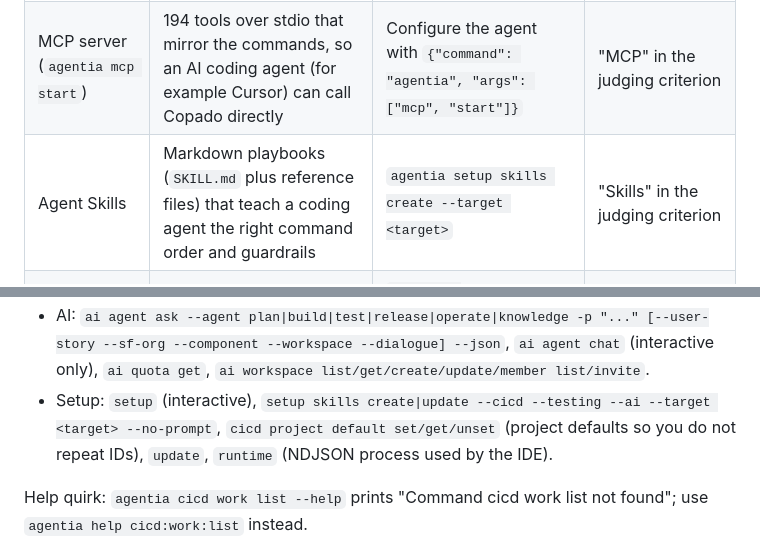
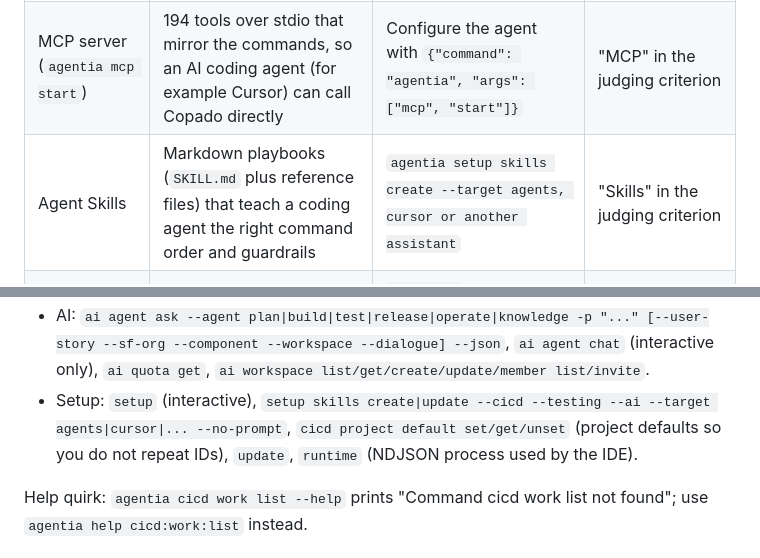
Before and after one commit to chamanswami555/agentia-ansible, a Markdown page: docs/hackathon-handbook.md, 2 parts joined by grey strips. GitHub-like rendering.

Commit message:
Neutral wording for assistant targets in the handbook

```diff
--- a/docs/hackathon-handbook.md
+++ b/docs/hackathon-handbook.md
@@ -334,7 +334,7 @@ IDE extensions: VS Code (Marketplace item Copado.agentia-idex) and Cursor via Op
 | --- | --- | --- | --- |
 | CLI (`agentia`) | 234 commands in the installed version; every command has `--json` | `agentia <topic> <command> --json` from a terminal or a script | "Commands" in the judging criterion |
 | MCP server (`agentia mcp start`) | 194 tools over stdio that mirror the commands, so an AI coding agent (for example Cursor) can call Copado directly | Configure the agent with `{"command": "agentia", "args": ["mcp", "start"]}` | "MCP" in the judging criterion |
-| Agent Skills | Markdown playbooks (`SKILL.md` plus reference files) that teach a coding agent the right command order and guardrails | `agentia setup skills create --target <target>` | "Skills" in the judging criterion |
+| Agent Skills | Markdown playbooks (`SKILL.md` plus reference files) that teach a coding agent the right command order and guardrails | `agentia setup skills create --target agents, cursor or another assistant` | "Skills" in the judging criterion |
 | Plugins | Extra commands added to the CLI with the official generator and SDK | `npm init @copado/agentia-plugin my-plugin`, build, `agentia plugins link .` | The hackathon's "extension" path |
 
 ### 5.3 The CLI in detail (verified from the installed 1.0.0-beta.4)
@@ -358,7 +358,7 @@ Main workflows, as the shipped skills describe them:
 - Governance: `health-check [--git-sizer --path]`.
 - Testing (Copado Robotic Testing): projects, robots, jobs (file upload or Git-backed), `test run --wait-for-result`, builds (list/get/latest/search/logs/abort), schedules, data tables, variables, user parameters, live sessions (start/execute/inspect/screenshot/stop).
 - AI: `ai agent ask --agent plan|build|test|release|operate|knowledge -p "..." [--user-story --sf-org --component --workspace --dialogue] --json`, `ai agent chat` (interactive only), `ai quota get`, `ai workspace list/get/create/update/member list/invite`.
-- Setup: `setup` (interactive), `setup skills create|update --cicd --testing --ai --target <target> --no-prompt`, `cicd project default set/get/unset` (project defaults so you do not repeat IDs), `update`, `runtime` (NDJSON process used by the IDE).
+- Setup: `setup` (interactive), `setup skills create|update --cicd --testing --ai --target agents|cursor|... --no-prompt`, `cicd project default set/get/unset` (project defaults so you do not repeat IDs), `update`, `runtime` (NDJSON process used by the IDE).
 
 Help quirk: `agentia cicd work list --help` prints "Command cicd work list not found"; use `agentia help cicd:work:list` instead.
 
```
